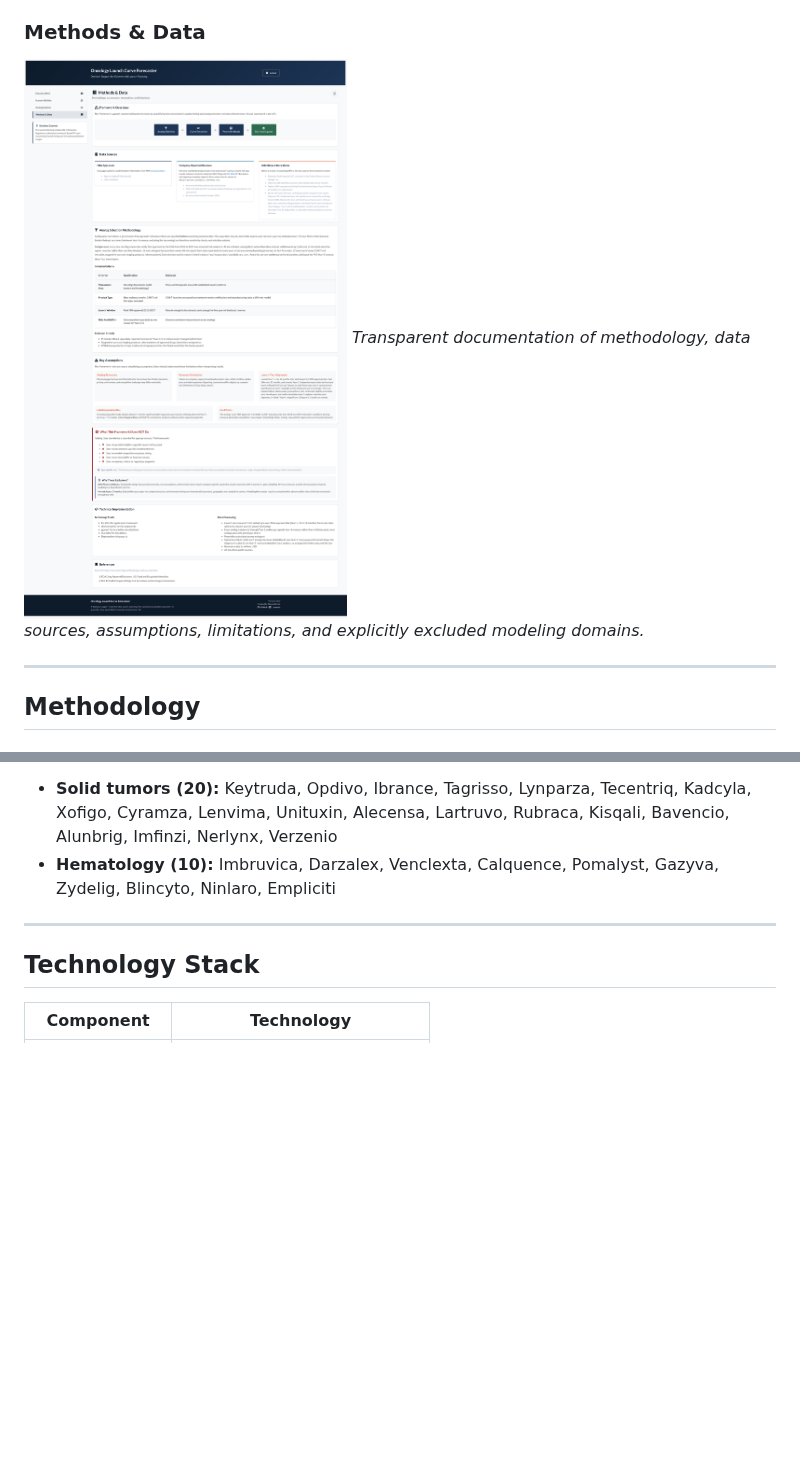
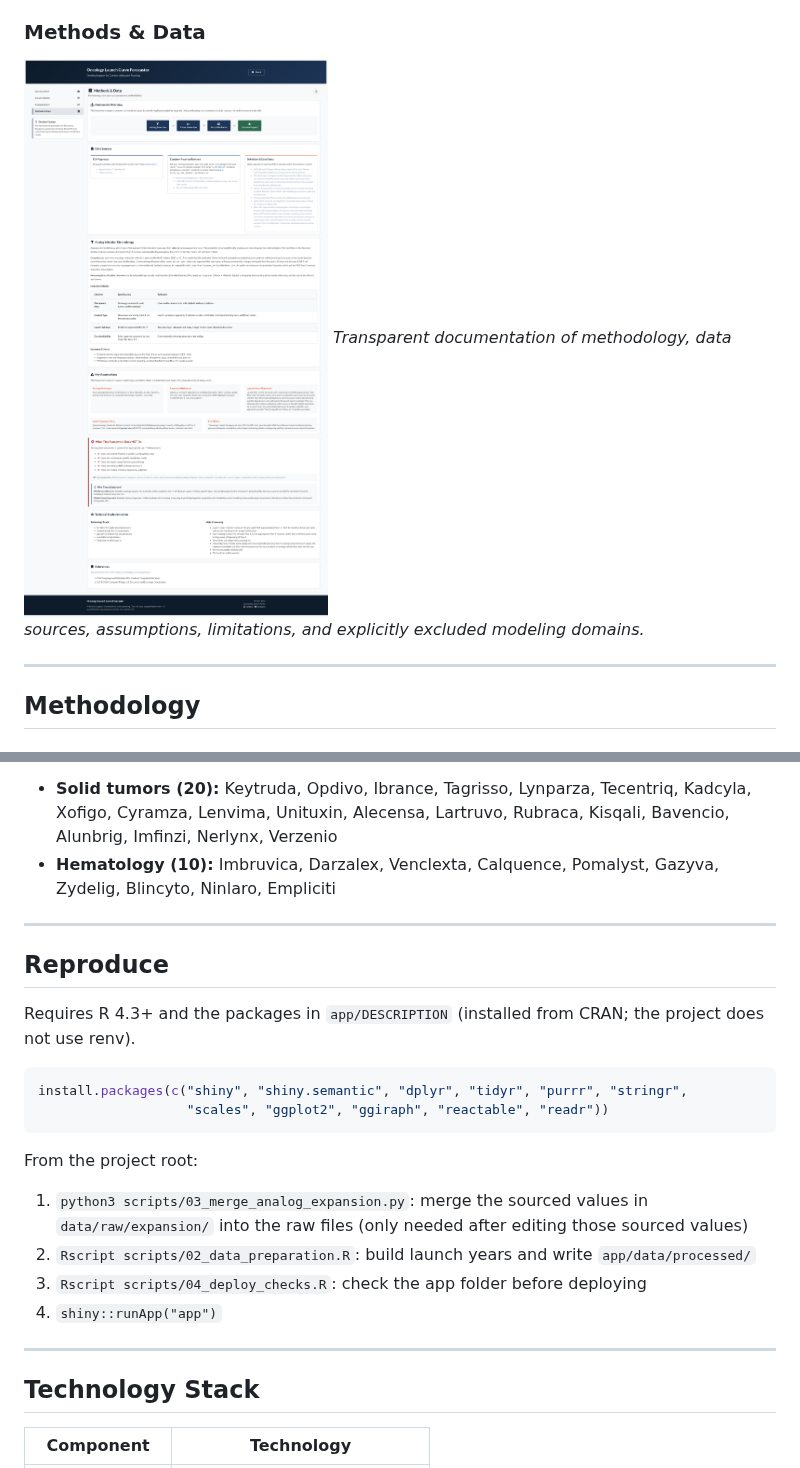
Before and after one commit to poncest/launch-curve-forecaster, a Markdown page: README.md, 2 parts joined by grey strips. Drawn GitHub-style; pictures changed too: screenshots/methods.png; blank space fills up the shorter version.

````diff
--- a/README.md
+++ b/README.md
@@ -185,6 +186,24 @@ Every 2013–2017 oncology new molecular entity that meets the criteria above:
 
 ------------------------------------------------------------------------
 
+## Reproduce
+
+Requires R 4.3+ and the packages in `app/DESCRIPTION` (installed from CRAN; the project does not use renv).
+
+```r
+install.packages(c("shiny", "shiny.semantic", "dplyr", "tidyr", "purrr", "stringr",
+                   "scales", "ggplot2", "ggiraph", "reactable", "readr"))
+```
+
+From the project root:
+
+1.  `python3 scripts/03_merge_analog_expansion.py`: merge the sourced values in `data/raw/expansion/` into the raw files (only needed after editing those sourced values)
+2.  `Rscript scripts/02_data_preparation.R`: build launch years and write `app/data/processed/`
+3.  `Rscript scripts/04_deploy_checks.R`: check the app folder before deploying
+4.  `shiny::runApp("app")`
+
+------------------------------------------------------------------------
+
 ## Technology Stack
 
 | Component     | Technology                   |
````
Also changed, not shown: other parts of README.md (+14 -12 lines), screenshots/executive_brief.png, screenshots/scenario_builder.png, 8 other files.
